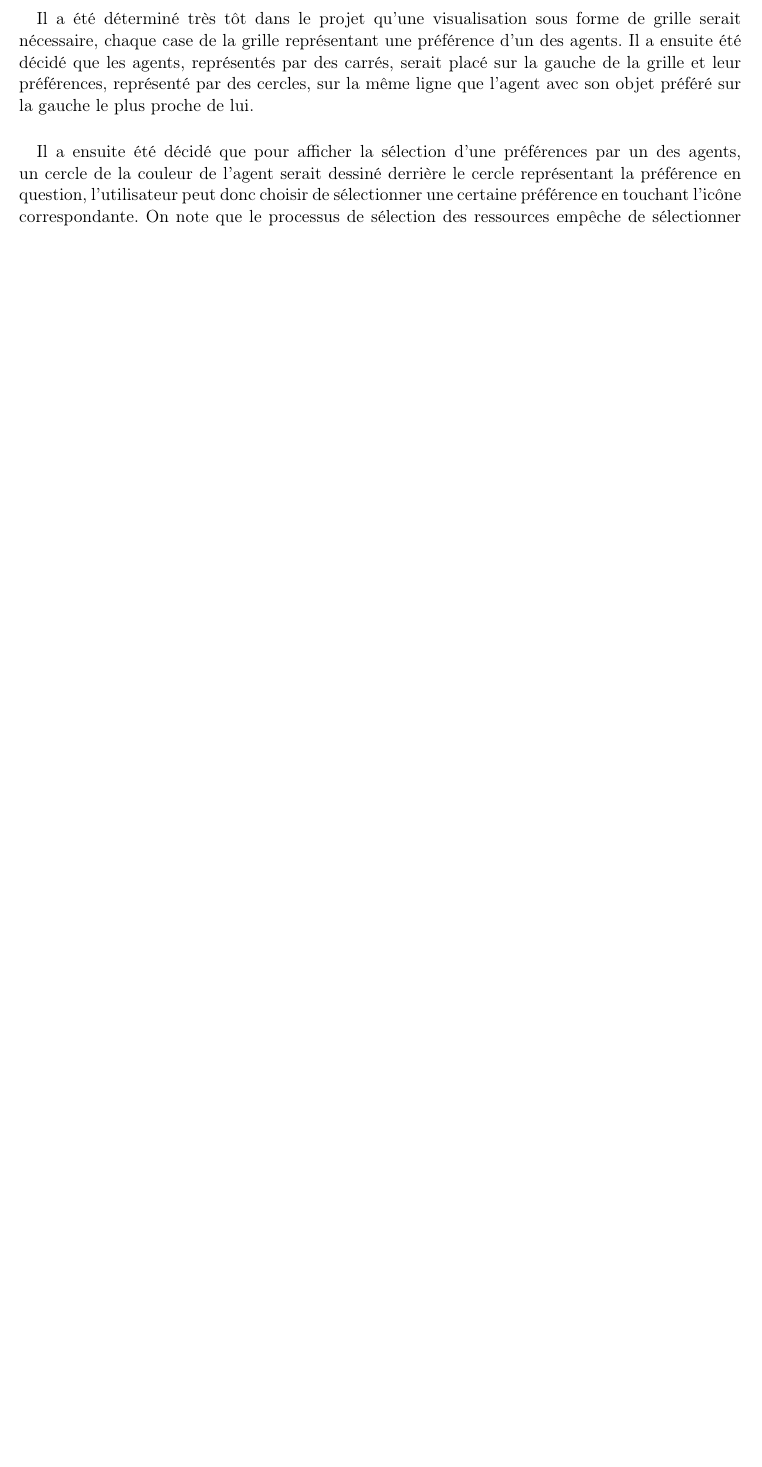
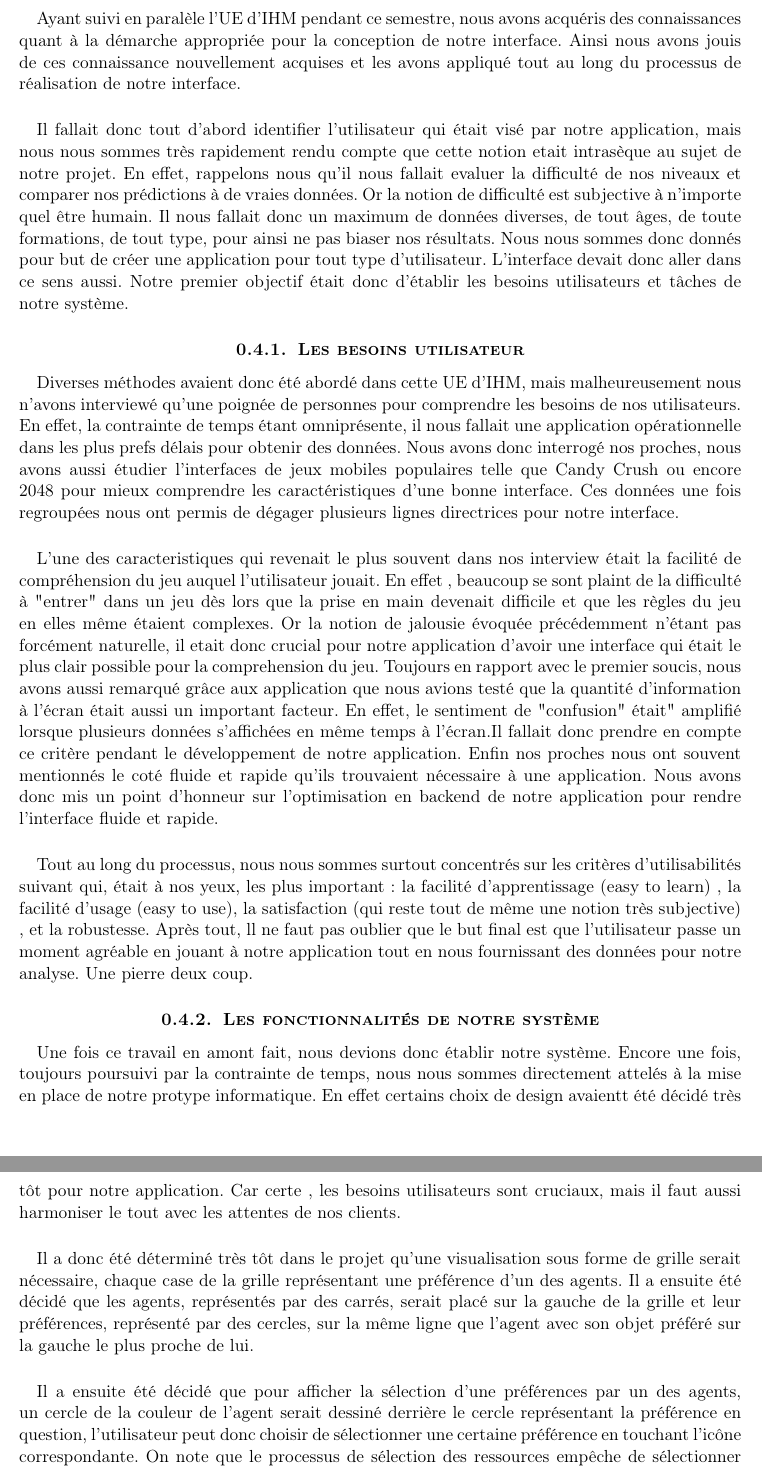
Before and after one commit to tndnc/pandroid, a LaTeX document (docs/report/sections/app.tex): part of page 4 of 7 before the commit and two parts of pages 4 and 5 of 8 after it, the two joined at a grey line, cut at the place of the change, the shorter picture padded with empty space. Compiled offline with pdfLaTeX.

Commit message:
update app.tex

```diff
--- a/docs/report/sections/app.tex
+++ b/docs/report/sections/app.tex
@@ -100,8 +100,29 @@ Fonction de détection de la jalousie
 
 \paragraph{}
 L’interface centrale de  l’application, l’aire de jeu de equity est un des composants principaux du projet et a donc suivit un certain nombre d'itérations qui seront décrites dans la partie suivante. Le premier objectif de cette interface était de pouvoir représenter le jeu sur un écran de smartphone en mode portrait.
+
 \paragraph{}
-Il a été déterminé très tôt dans le projet qu’une visualisation sous forme de grille serait nécessaire, chaque case de la grille représentant une préférence d’un des agents. Il a ensuite été décidé que les agents, représentés par des carrés, serait placé sur la gauche de la grille et leur préférences, représenté par des cercles, sur la même ligne que l’agent avec son objet préféré sur la gauche le plus proche de lui.
+Ayant suivi en paralèle l'UE d'IHM pendant ce semestre, nous avons acquéris des connaissances quant à la démarche appropriée pour la conception de notre interface. Ainsi nous avons jouis de ces connaissance nouvellement acquises et les avons appliqué tout au long du processus de réalisation de notre interface.
+
+\paragraph{}
+Il fallait donc tout d'abord identifier l'utilisateur qui était visé par notre application, mais nous nous sommes très rapidement rendu compte que cette notion etait intrasèque au sujet de notre projet. En effet, rappelons nous qu'il nous fallait evaluer la difficulté de nos niveaux et comparer nos prédictions à de vraies données. Or la notion de difficulté est subjective à n'importe quel être humain. Il nous fallait donc un maximum de données diverses, de tout âges, de toute formations, de tout type, pour ainsi ne pas biaser nos résultats. Nous nous sommes donc donnés pour but de créer une application pour tout type d'utilisateur. L'interface devait donc aller dans ce sens aussi. Notre premier objectif était donc d'établir les besoins utilisateurs et tâches de notre système.
+
+	\subsubsection{Les besoins utilisateur}
+
+\paragraph{}
+Diverses méthodes avaient donc été abordé dans cette UE d'IHM, mais malheureusement nous n'avons interviewé qu'une poignée de personnes pour comprendre les besoins de nos utilisateurs. En effet, la contrainte de temps étant omniprésente, il nous fallait une application opérationnelle dans les plus prefs délais pour obtenir des données. Nous avons donc interrogé nos proches, nous avons aussi étudier l'interfaces de jeux mobiles populaires telle que Candy Crush ou encore 2048 pour mieux comprendre les caractéristiques d'une bonne interface. Ces données une fois regroupées nous ont permis de dégager plusieurs lignes directrices pour notre interface.
+\paragraph{}
+L'une des caracteristiques qui revenait le plus souvent dans nos interview était la facilité de compréhension du jeu auquel l'utilisateur jouait. En effet , beaucoup se sont plaint de la difficulté à "entrer" dans un jeu dès lors que la prise en main devenait difficile et que les règles du jeu en elles même étaient complexes. Or la notion de jalousie évoquée précédemment n'étant pas forcément naturelle, il etait donc crucial pour notre application d'avoir une interface qui était le plus clair possible pour la comprehension du jeu. Toujours en rapport avec le premier soucis, nous avons aussi remarqué grâce aux application que nous avions testé que la quantité d'information à l'écran était aussi un important facteur. En effet, le sentiment de "confusion" était" amplifié lorsque plusieurs données s'affichées en même temps à l'écran.Il fallait donc prendre en compte ce critère pendant le développement de notre application. Enfin nos proches nous ont souvent mentionnés le coté fluide et rapide qu'ils trouvaient nécessaire à une application. Nous avons donc mis un point d'honneur sur l'optimisation en backend de notre application pour rendre l'interface fluide et rapide.
+\paragraph{}
+Tout au long du processus, nous nous sommes surtout concentrés sur les critères d'utilisabilités suivant qui, était à nos yeux, les plus important : la facilité d'apprentissage (easy to learn) , la facilité d'usage (easy to use), la satisfaction (qui reste tout de même une notion très subjective) , et la robustesse.
+Après tout, ll ne faut pas oublier que le but final est que l'utilisateur passe un moment agréable en jouant à notre application tout en nous fournissant des données pour notre analyse. Une pierre deux coup.
+
+	\subsubsection{Les fonctionnalités de notre système}
+
+\paragraph{}
+Une fois ce travail en amont fait, nous devions donc établir notre système. Encore une fois, toujours poursuivi par la contrainte de temps, nous nous sommes directement attelés à la mise en place de notre protype informatique. En effet certains choix de design avaientt été décidé très tôt pour notre application. Car certe , les besoins utilisateurs sont cruciaux, mais il faut aussi harmoniser le tout avec les attentes de nos clients.
+\paragraph{}
+Il a donc été déterminé très tôt dans le projet qu’une visualisation sous forme de grille serait nécessaire, chaque case de la grille représentant une préférence d’un des agents. Il a ensuite été décidé que les agents, représentés par des carrés, serait placé sur la gauche de la grille et leur préférences, représenté par des cercles, sur la même ligne que l’agent avec son objet préféré sur la gauche le plus proche de lui.
 \paragraph{}
 Il a ensuite été décidé que pour afficher la sélection d’une préférences par un des agents, un cercle de la couleur de l’agent serait dessiné derrière le cercle représentant la préférence en question, l'utilisateur peut donc choisir de sélectionner une certaine préférence en touchant l'icône correspondante. On note que le processus de sélection des ressources empêche de sélectionner plusieurs ressources pour un seul agent. A ce stade l’application est fonctionnelle.
 \paragraph{}
```
Also changed, not shown: docs/report/sections/app.tex (12 more changed lines).
